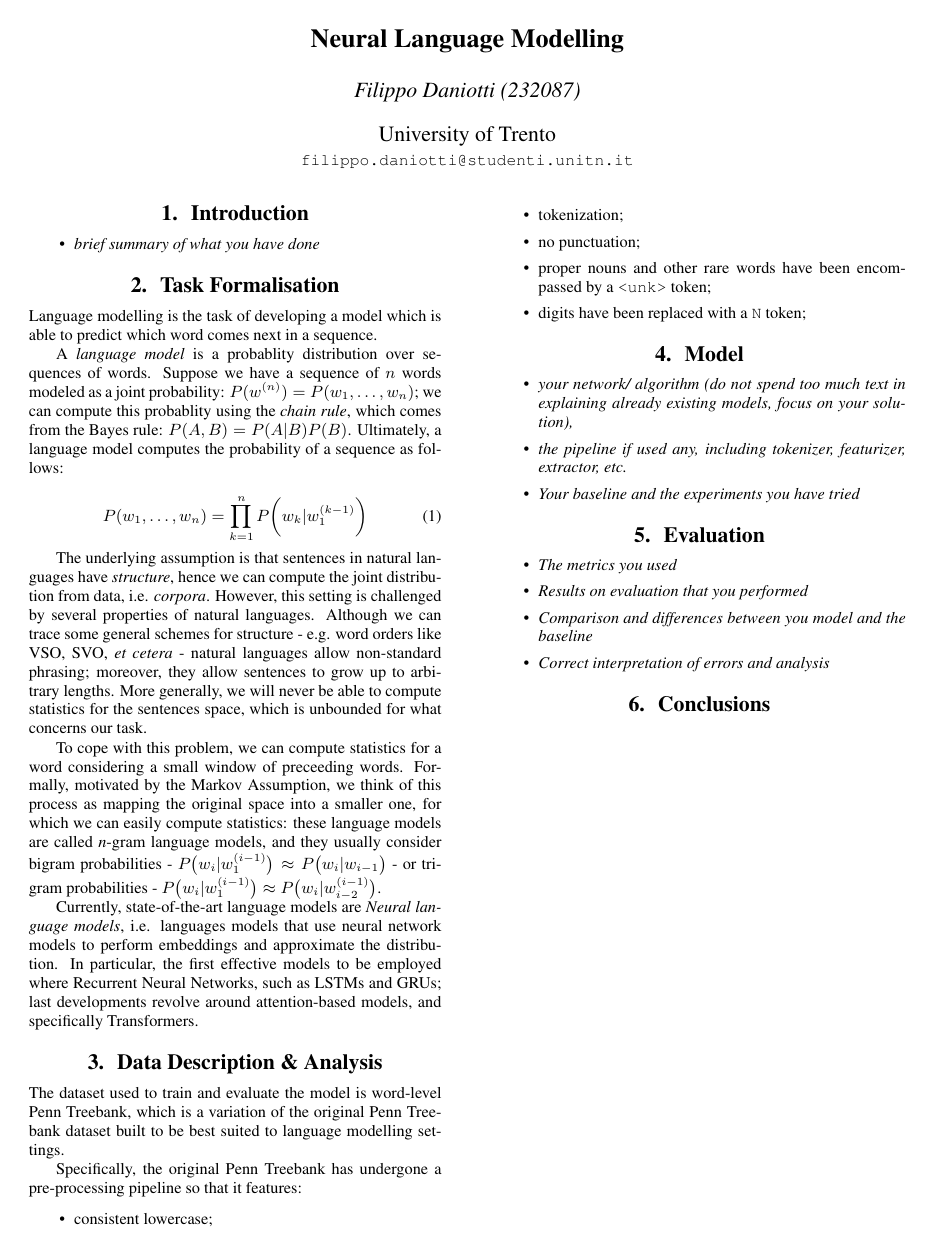
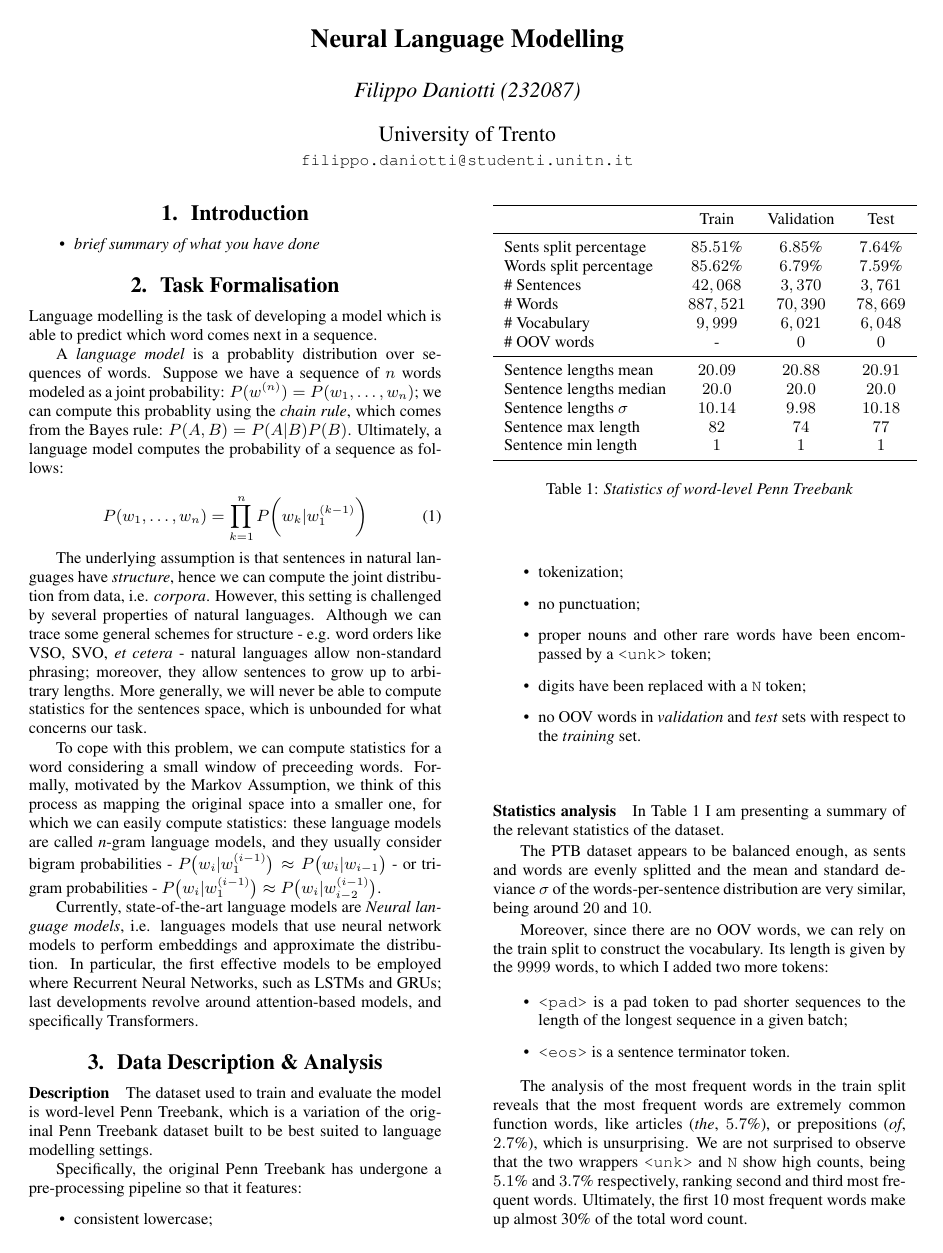
Before and after one commit to filippodaniotti/NLU-UniTN-2022, a LaTeX document (project/report/main.tex, which reads project/report/assets/tables/statistics.tex, project/report/sections/3_data.tex): the whole page before the commit and page 1 of 2 after it. Compiled offline with pdfLaTeX.

Commit message:
dataset analysis and section 3

```diff
--- /dev/null
+++ b/project/report/assets/tables/statistics.tex
@@ -0,0 +1,36 @@
+\begin{table}
+    \begin{center}
+        \begin{tabular}{lccc}
+        \toprule
+            & Train & Validation & Test \\
+            \midrule
+            Sents split percentage &
+            \(85.51\)\% & \(6.85\)\% & \(7.64\)\%  \\
+            Words split percentage &
+            \(85.62\)\% & \(6.79\)\% & \(7.59\)\%  \\
+            \# Sentences &
+            \(42,068\) & \(3,370\) & \(3,761\) \\
+            \# Words &
+            \(887,521\) & \(70,390\) & \(78,669\) \\
+            \# Vocabulary &
+            \(9,999\) & \(6,021\) & \(6,048\) \\
+            \# OOV words &
+            - & \(0\) & \(0\) \\
+            \midrule
+            Sentence lengths mean &
+            \(20.09\) & \(20.88\) & \(20.91\) \\
+            Sentence lengths median &
+            \(20.0\) & \(20.0\) & \(20.0\) \\
+            Sentence lengths \(\sigma\) &
+            \(10.14\) & \(9.98\) & \(10.18\) \\
+            Sentence max length &
+            \(82\) & \(74\) & \(77\) \\
+            Sentence min length &
+            \(1\) & \(1\) & \(1\) \\
+
+            \bottomrule
+        \end{tabular}
+    \end{center}
+    \caption{Statistics of word-level Penn Treebank}
+    \label{tab:statistics}
+\end{table}
--- a/project/report/sections/3_data.tex
+++ b/project/report/sections/3_data.tex
@@ -1,10 +1,7 @@
 \section{Data Description \& Analysis}
+\label{sec:3_data}
 % approx. 200-500 words
-% The data used for training and evaluation your model.
-% \begin{itemize}
-%     \item \textit{Dataset origin and composition}
-%     \item \textit{Statistics (vocab len, number of examples, label distribution if any)}
-% \end{itemize}
+\paragraph*{Description}
 The dataset used to train and evaluate the model is word-level Penn Treebank, which is a variation of the original Penn Treebank dataset built to be best suited to language modelling settings.
 
 Specifically, the original Penn Treebank has undergone a pre-processing pipeline so that it features:
@@ -15,4 +12,20 @@ Specifically, the original Penn Treebank has undergone a pre-processing pipeline
     \item no punctuation;
     \item proper nouns and other rare words have been encompassed by a \texttt{<unk>} token;
     \item digits have been replaced with a \texttt{N} token;
+    \item no OOV words in \emph{validation} and \emph{test} sets with respect to the \emph{training} set.
 \end{itemize}
+
+\input{./assets/tables/statistics.tex}
+
+\paragraph*{Statistics analysis}
+In Table \ref{tab:statistics} I am presenting a summary of the relevant statistics of the dataset.
+
+The PTB dataset appears to be balanced enough, as sents and words are evenly splitted and the mean and standard deviance \(\sigma\) of the words-per-sentence distribution are very similar, being around \(20\) and \(10\).
+
+Moreover, since there are no OOV words, we can rely on the train split to construct the vocabulary. Its length is given by the \(9999\) words, to which I added two more tokens:
+\begin{itemize}
+    \item \texttt{<pad>} is a pad token to pad shorter sequences to the length of the longest sequence in a given batch;
+    \item \texttt{<eos>} is a sentence terminator token.
+\end{itemize}
+
+The analysis of the most frequent words in the train split reveals that the most frequent words are extremely common function words, like articles (\textit{the}, \(5.7\)\%), or prepositions (\textit{of}, \(2.7\)\%), which is unsurprising. We are not surprised to observe that the two wrappers \texttt{<unk>} and \texttt{N} show high counts, being \(5.1\)\% and \(3.7\)\% respectively, ranking second and third most frequent words. Ultimately, the first 10 most frequent words make up almost 30\% of the total word count.
```
Also changed, not shown: project/report/main.tex (+12 -1 lines), project/report/assets/images/train_freq.png (added), project/report/sections/3_data.tex (7 more changed lines), 1 other file.
